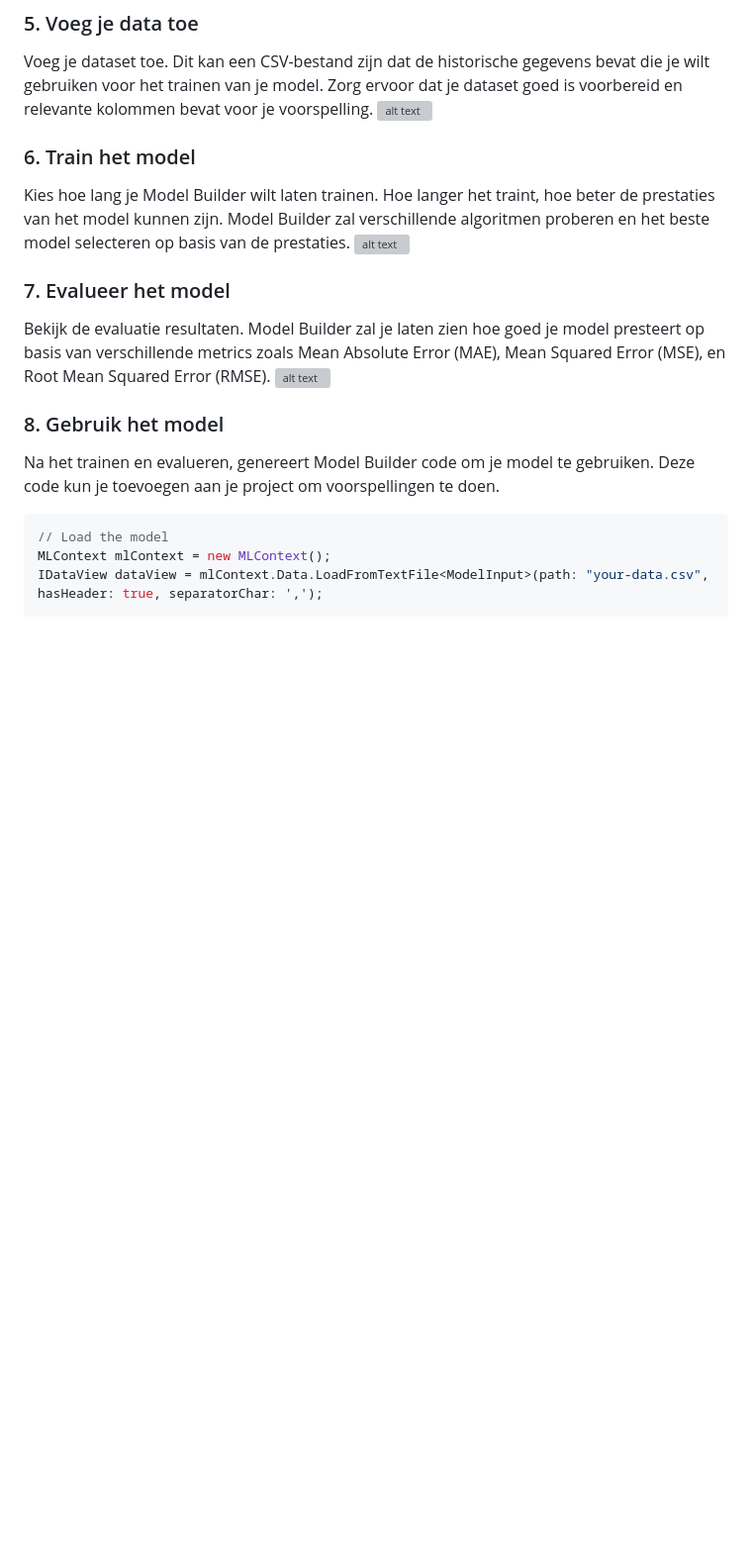
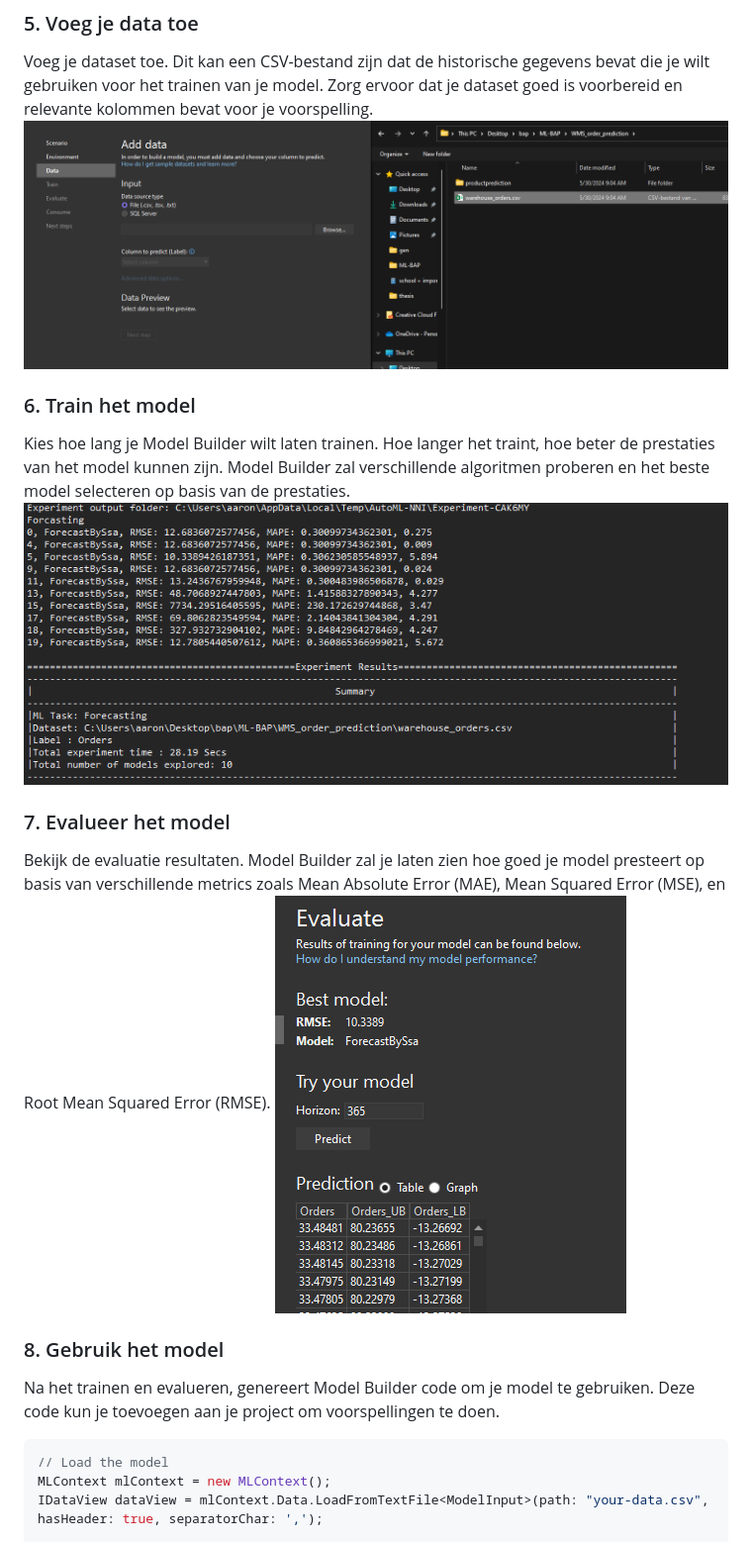
Before and after one commit to AaronWheezer/ML-BAP, a Markdown page: README.md, the part around one of its changes. Shown at 99% size. Drawn GitHub-style; blank space fills up the shorter version; grey boxes are pictures that could not be loaded.

```diff
--- a/README.md
+++ b/README.md
@@ -63,15 +63,15 @@ Selecteer het scenario dat het beste past bij je voorspellingstaak. Voor locatie
 ### 5. Voeg je data toe
 
 Voeg je dataset toe. Dit kan een CSV-bestand zijn dat de historische gegevens bevat die je wilt gebruiken voor het trainen van je model. Zorg ervoor dat je dataset goed is voorbereid en relevante kolommen bevat voor je voorspelling.
-![alt text](./images\image-4.png)
+![alt text](./images/image-4.png)
 ### 6. Train het model
 
 Kies hoe lang je Model Builder wilt laten trainen. Hoe langer het traint, hoe beter de prestaties van het model kunnen zijn. Model Builder zal verschillende algoritmen proberen en het beste model selecteren op basis van de prestaties.
-![alt text](./images\image-5.png)
+![alt text](./images/image-5.png)
 ### 7. Evalueer het model
 
 Bekijk de evaluatie resultaten. Model Builder zal je laten zien hoe goed je model presteert op basis van verschillende metrics zoals Mean Absolute Error (MAE), Mean Squared Error (MSE), en Root Mean Squared Error (RMSE).
-![alt text](./images\image-6.png)
+![alt text](./images/image-6.png)
 ### 8. Gebruik het model
 
 Na het trainen en evalueren, genereert Model Builder code om je model te gebruiken. Deze code kun je toevoegen aan je project om voorspellingen te doen.
```
Also changed, not shown: other parts of README.md (+5 -5 lines).
